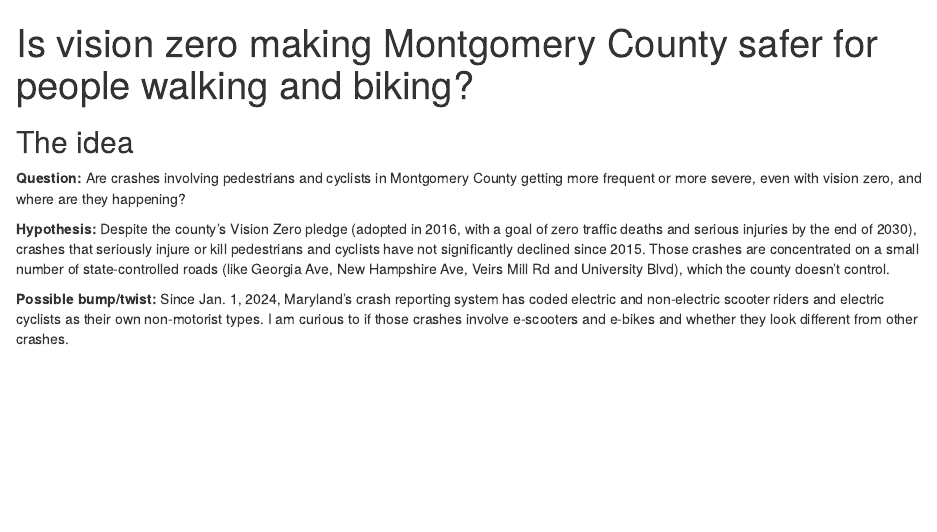
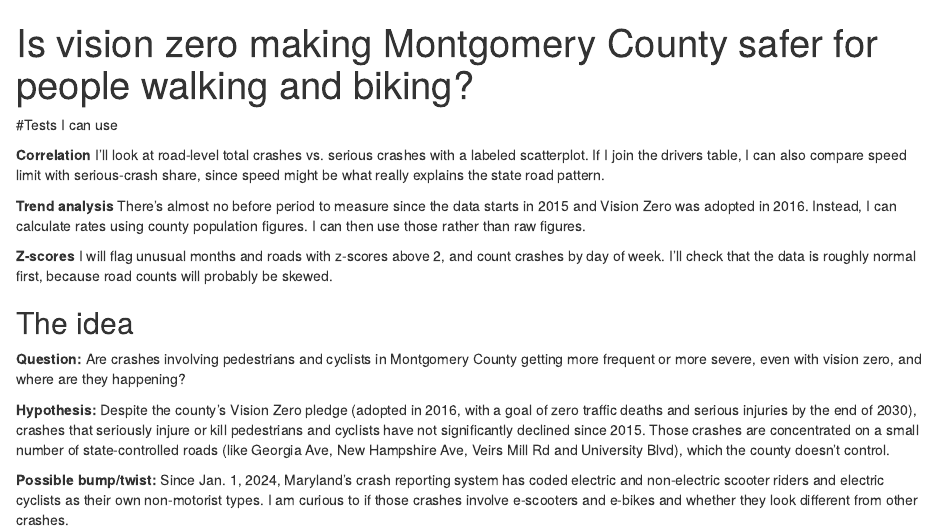
Before and after one commit to mussaffiliad-design/Jour405, an R Markdown document (final_project.Rmd): the page in a window 1100 px wide, from its top. Rendered offline with R 4.5, knitr and Pandoc, with nearby package versions; some code elsewhere in the file could not run offline; column names are cleaned by a stand-in for the janitor package.

Commit message:
Update final_project.Rmd

```diff
--- a/final_project.Rmd
+++ b/final_project.Rmd
@@ -2,6 +2,15 @@
 title: "Is vision zero making Montgomery County safer for people walking and biking?"
 
 ---
+#Tests I can use
+
+**Correlation**  I’ll look at road-level total crashes vs. serious crashes with a labeled scatterplot. If I join the drivers table, I can also compare speed limit with serious-crash share, since speed might be what really explains the state road pattern.
+
+**Trend analysis** There's almost no before period to measure since the data starts in 2015 and Vision Zero was adopted in 2016. Instead, I can calculate rates using county population figures. I can then use those rather than raw figures.
+
+**Z-scores** I will flag unusual months and roads with z-scores above 2, and count crashes by day of week. I’ll check that the data is roughly normal first, because road counts will probably be skewed.
+
+
 
 ## The idea
 
```
